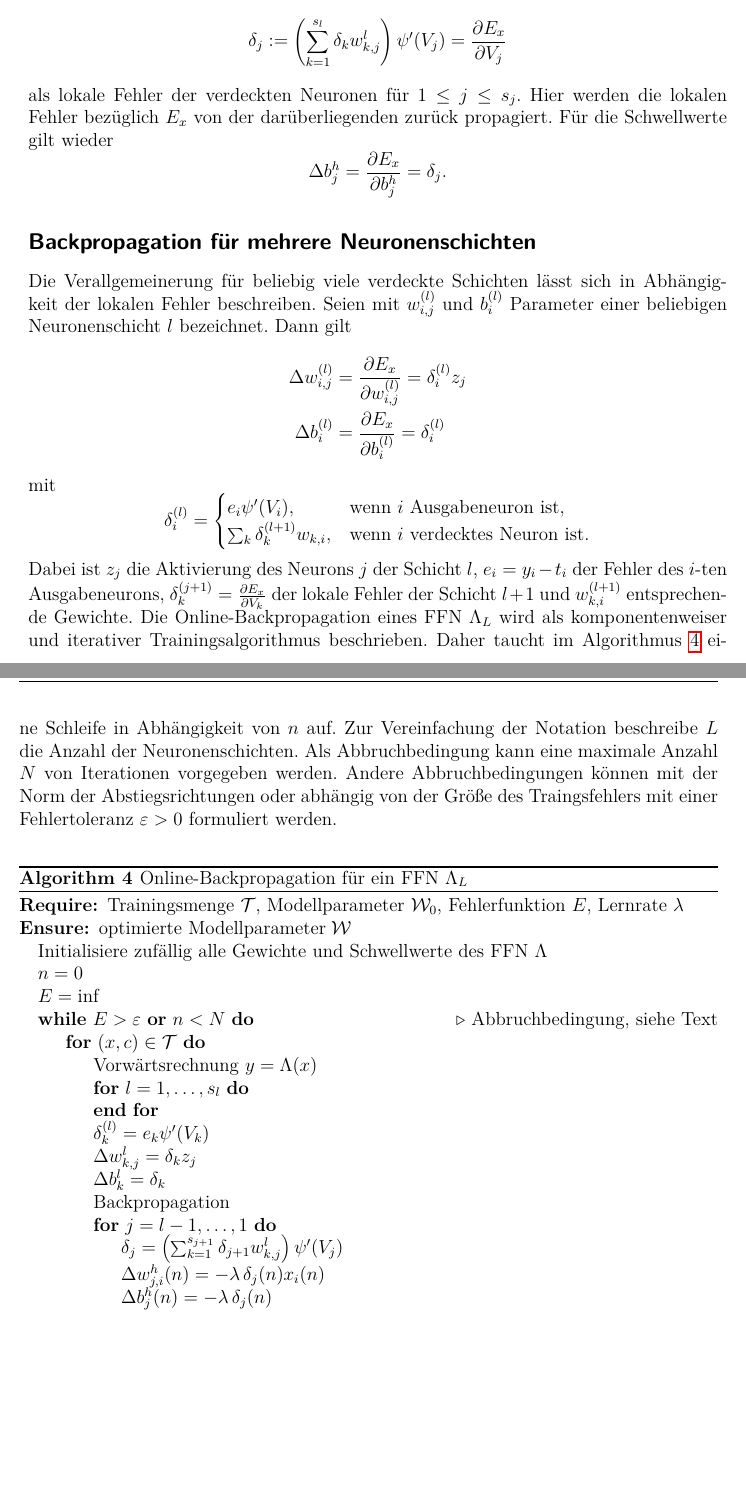
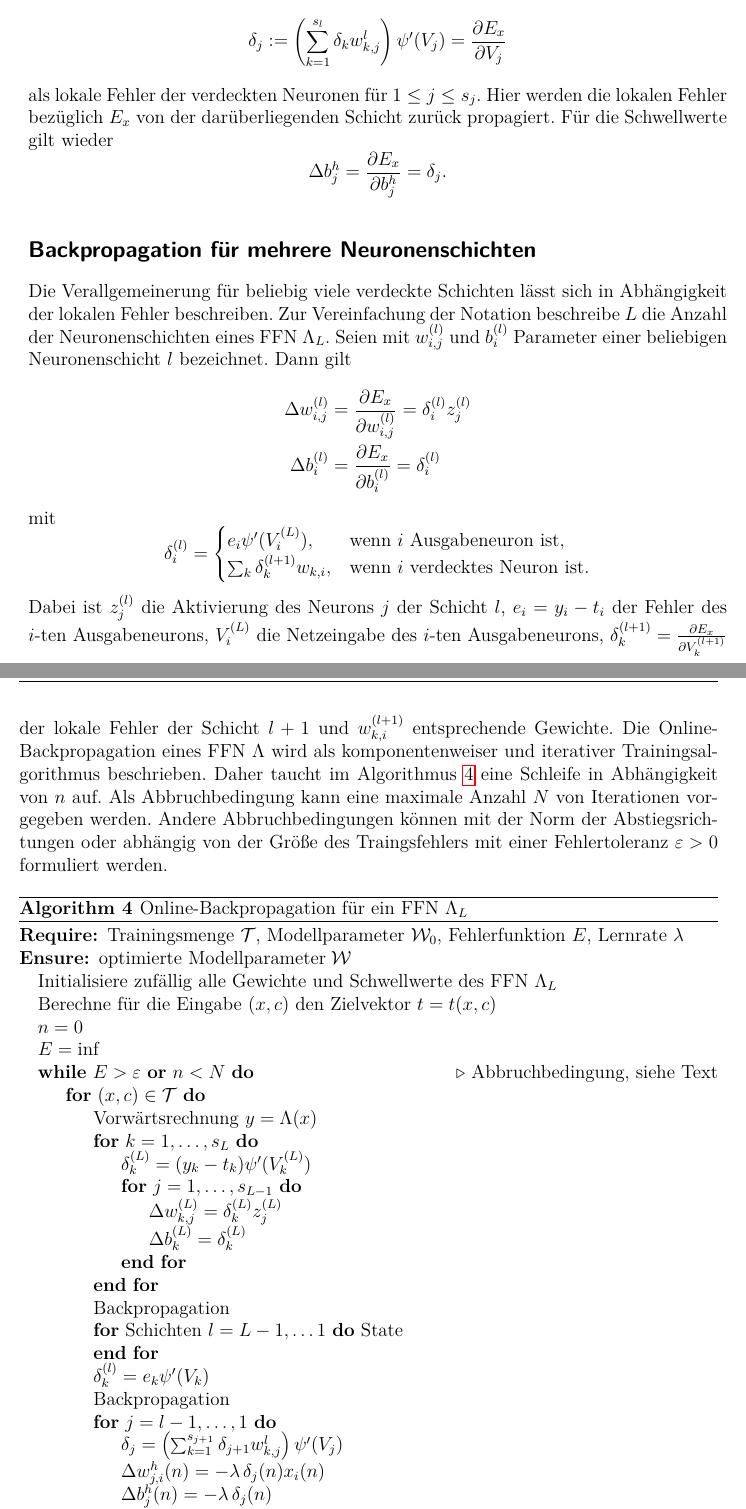
Before and after one commit to baldi181/CNN_in_SQL, a LaTeX thesis (Thesis_mit_Bsp_Biblatex/thesis_mit_Bsp.tex, which reads Thesis_mit_Bsp_Biblatex/chapters/neuralnetworks.tex): two parts of pages 41 and 42 of 83, joined at a grey line, cut so that both start at the same text, the shorter picture padded with empty space. Compiled offline with pdfLaTeX.

Commit message:
Add files via upload

```diff
--- a/Thesis_mit_Bsp_Biblatex/chapters/neuralnetworks.tex
+++ b/Thesis_mit_Bsp_Biblatex/chapters/neuralnetworks.tex
@@ -347,7 +347,7 @@ mit $x_i$ als Eingabeneuron und
     \label{eq:delta_hidden}
     \delta_j:= \left(\sum_{k=1}^{s_l} \delta_k w_{k,j}^l\right) \psi'(V_j)=\frac{\partial E_x}{\partial V_j}
 \end{equation*}
-als lokale Fehler der verdeckten Neuronen für $1 \leq j \leq s_j$. Hier werden die lokalen Fehler bezüglich $E_x$ von der darüberliegenden zurück propagiert.
+als lokale Fehler der verdeckten Neuronen für $1 \leq j \leq s_j$. Hier werden die lokalen Fehler bezüglich $E_x$ von der darüberliegenden Schicht zurück propagiert.
 Für die Schwellwerte gilt wieder
 \begin{equation*}
     \Delta b_j^h =  \frac{\partial E_x}{\partial b_{j}^h}
@@ -355,21 +355,21 @@ Für die Schwellwerte gilt wieder
 \end{equation*}
 
 \subsection*{Backpropagation für mehrere Neuronenschichten}
-Die Verallgemeinerung für beliebig viele verdeckte Schichten lässt sich in Abhängigkeit der lokalen Fehler beschreiben. Seien mit $w^{(l)}_{i,j}$ und $b^{(l)}_i$ Parameter einer beliebigen Neuronenschicht $l$ bezeichnet. Dann gilt
+Die Verallgemeinerung für beliebig viele verdeckte Schichten lässt sich in Abhängigkeit der lokalen Fehler beschreiben. Zur Vereinfachung der Notation beschreibe $L$ die Anzahl der Neuronenschichten eines FFN $\Lambda_L$. Seien mit $w^{(l)}_{i,j}$ und $b^{(l)}_i$ Parameter einer beliebigen Neuronenschicht $l$ bezeichnet. Dann gilt
 \begin{align*}
-    \Delta w^{(l)}_{i,j}&= \frac{\partial E_x}{\partial w^{(l)}_{i,j}}= \delta^{(l)}_i z_j \\
+    \Delta w^{(l)}_{i,j}&= \frac{\partial E_x}{\partial w^{(l)}_{i,j}}= \delta^{(l)}_i z^{(l)}_j \\
     \Delta b^{(l)}_{i}&= \frac{\partial E_x}{\partial b^{(l)}_{i}}= \delta^{(l)}_i
 \end{align*}
 mit
 \begin{equation*}
     \delta^{(l)}_i=
     \begin{cases}
-        e_i \psi'(V_i), &\text{wenn $i$ Ausgabeneuron ist}, \\
+        e_i \psi'(V^{(L)}_i), &\text{wenn $i$ Ausgabeneuron ist}, \\
         \sum_{k} \delta^{(l+1)}_k w_{k,i}, &\text{wenn $i$ verdecktes Neuron ist}.
     \end{cases}
 \end{equation*}
-Dabei ist $z_j$ die Aktivierung des Neurons $j$ der Schicht $l$, $e_i=y_i-t_i$ der Fehler des $i$-ten Ausgabeneurons,  $\delta^{(j+1)}_k= \frac{\partial E_x}{\partial V_k}$ der lokale Fehler der Schicht $l+1$ und $w^{(l+1)}_{k,i}$ entsprechende Gewichte.
-Die Online-Backpropagation eines FFN $\Lambda_L$ wird als komponentenweiser und iterativer Trainingsalgorithmus beschrieben. Daher taucht im Algorithmus \ref{alg:online_backprop} eine Schleife in Abhängigkeit von $n$ auf. Zur Vereinfachung der Notation beschreibe $L$ die Anzahl der Neuronenschichten. Als Abbruchbedingung kann eine maximale Anzahl $N$ von Iterationen vorgegeben werden. Andere Abbruchbedingungen können mit der Norm der Abstiegsrichtungen oder abhängig von der Größe des Traingsfehlers mit einer Fehlertoleranz $\varepsilon >0$ formuliert werden.
+Dabei ist $z^{(l)}_j$ die Aktivierung des Neurons $j$ der Schicht $l$, $e_i=y_i-t_i$ der Fehler des $i$-ten Ausgabeneurons, $V^{(L)}_i$ die Netzeingabe des $i$-ten Ausgabeneurons, $\delta^{(l+1)}_k= \frac{\partial E_x}{\partial V^{(l+1)}_k}$ der lokale Fehler der Schicht $l+1$ und $w^{(l+1)}_{k,i}$ entsprechende Gewichte.
+Die Online-Backpropagation eines FFN $\Lambda$ wird als komponentenweiser und iterativer Trainingsalgorithmus beschrieben. Daher taucht im Algorithmus \ref{alg:online_backprop} eine Schleife in Abhängigkeit von $n$ auf. Als Abbruchbedingung kann eine maximale Anzahl $N$ von Iterationen vorgegeben werden. Andere Abbruchbedingungen können mit der Norm der Abstiegsrichtungen oder abhängig von der Größe des Traingsfehlers mit einer Fehlertoleranz $\varepsilon >0$ formuliert werden.
 
 \begin{algorithm}[h]
     \caption{Online-Backpropagation für ein FFN $\Lambda_L$}
@@ -377,19 +377,26 @@ Die Online-Backpropagation eines FFN $\Lambda_L$ wird als komponentenweiser und
     \begin{algorithmic}
     \Require  Trainingsmenge $\mathcal{T}$, Modellparameter $\mathcal{W}_0$, Fehlerfunktion $E$, Lernrate $\lambda$
     \Ensure $\text{optimierte Modellparameter} \; \mathcal{W}$
-    \State Initialisiere zufällig alle Gewichte und Schwellwerte des FFN $\Lambda$
+    \State Initialisiere zufällig alle Gewichte und Schwellwerte des FFN $\Lambda_L$
+    \State Berechne für die Eingabe $(x,c)$ den Zielvektor $t=t(x,c)$
     \State $n=0$
     \State $E=\inf$
     \While{$E >\varepsilon$ \textbf{or} $n < N$} \Comment{Abbruchbedingung, siehe Text}
     \For{$(x,c) \in \mathcal{T}$}
-
         \State Vorwärtsrechnung $y=\Lambda(x)$
-        \For{$l=1, \ldots, s_l$}
+        \For{$k=1, \ldots, s_L$}
+            \State $\delta_k^{(L)}=(y_k-t_k) \psi'(V^{(L)}_k)$
+            \For{$j=1, \ldots, s_{L-1}$}
+                \State $\Delta w_{k,j}^{(L)}= \delta_k^{(L)} z^{(L)}_j$
+                \State $\Delta b_{k}^{(L)}=  \delta_k^{(L)}$
+            \EndFor
+        \EndFor
+        \State Backpropagation
+        \For{Schichten $l=L-1, \ldots 1$}
+             State
 
         \EndFor
         \State $\delta^{(l)}_k= e_k \psi'(V_k)$
-        \State $\Delta w_{k,j}^l= \delta_k z_j$
-        \State $\Delta b_{k}^l=  \delta_k$
         \State Backpropagation
         \For{$j=l-1, \ldots, 1$}
             \State $\delta_j= \left(\sum_{k=1}^{s_{j+1}} \delta_{j+1} w_{k,j}^l\right) \psi'(V_j)$
```
Also changed, not shown: Thesis_mit_Bsp_Biblatex/thesis_mit_Bsp.pdf, 5 other files.
